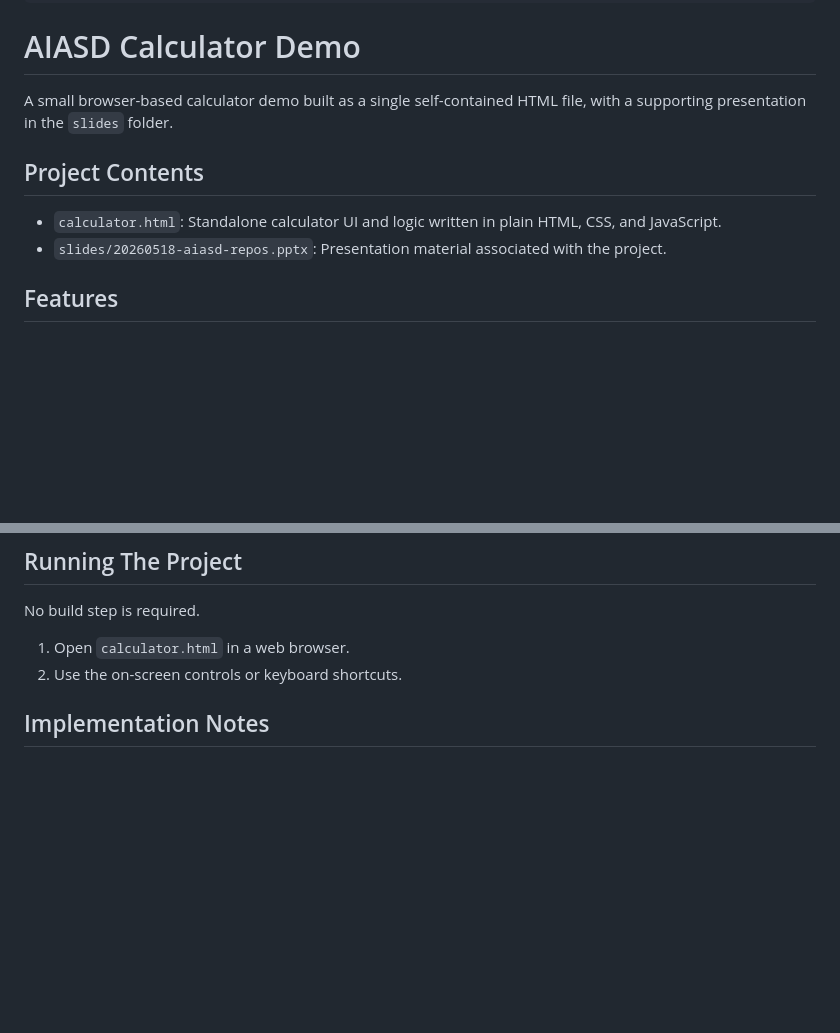
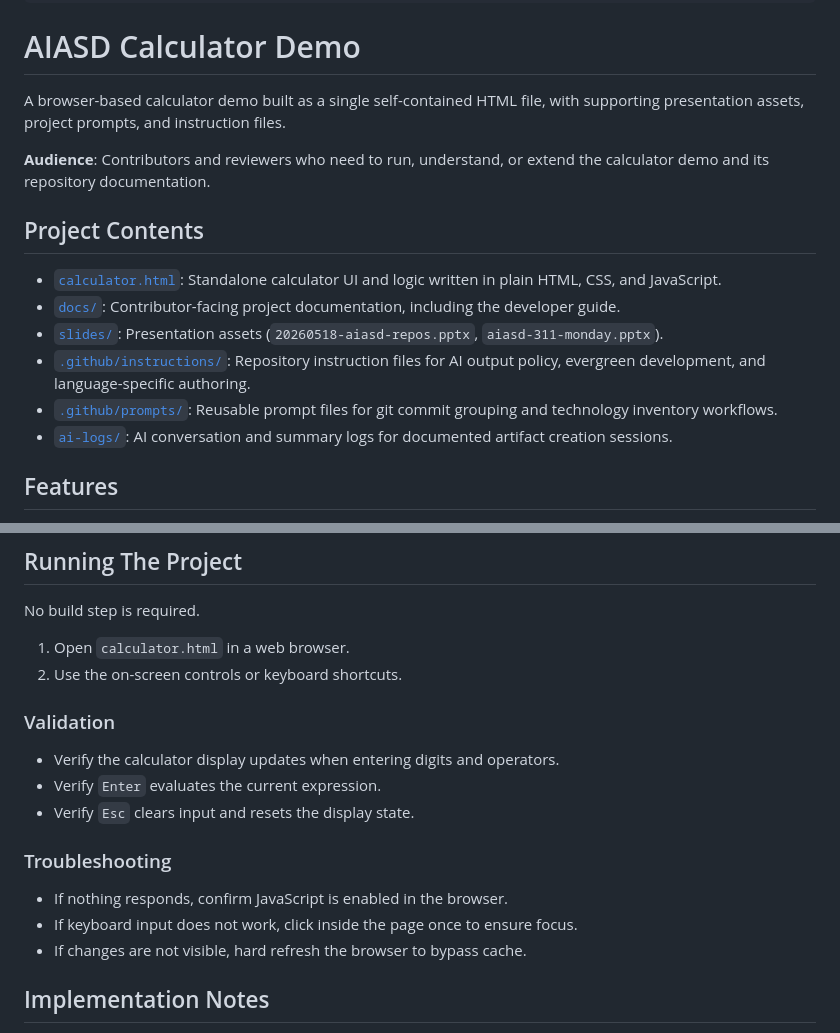
Before and after one commit to j0hnnymiller/20260518-aiasd, a Markdown page: README.md, 2 parts joined by grey strips. Rendered like a GitHub page; blank space fills up the shorter version.

```diff
--- a/README.md
+++ b/README.md
@@ -43,12 +43,18 @@ source: "GitHub Copilot Chat"
 
 # AIASD Calculator Demo
 
-A small browser-based calculator demo built as a single self-contained HTML file, with a supporting presentation in the `slides` folder.
+A browser-based calculator demo built as a single self-contained HTML file, with supporting presentation assets, project prompts, and instruction files.
+
+**Audience**: Contributors and reviewers who need to run, understand, or extend the calculator demo and its repository documentation.
 
 ## Project Contents
 
-- `calculator.html`: Standalone calculator UI and logic written in plain HTML, CSS, and JavaScript.
-- `slides/20260518-aiasd-repos.pptx`: Presentation material associated with the project.
+- [`calculator.html`](calculator.html): Standalone calculator UI and logic written in plain HTML, CSS, and JavaScript.
+- [`docs/`](docs/): Contributor-facing project documentation, including the developer guide.
+- [`slides/`](slides/): Presentation assets (`20260518-aiasd-repos.pptx`, `aiasd-311-monday.pptx`).
+- [`.github/instructions/`](.github/instructions/): Repository instruction files for AI output policy, evergreen development, and language-specific authoring.
+- [`.github/prompts/`](.github/prompts/): Reusable prompt files for git commit grouping and technology inventory workflows.
+- [`ai-logs/`](ai-logs/): AI conversation and summary logs for documented artifact creation sessions.
 
 ## Features
 
@@ -66,6 +72,18 @@ No build step is required.
 
 1. Open `calculator.html` in a web browser.
 2. Use the on-screen controls or keyboard shortcuts.
+
+### Validation
+
+- Verify the calculator display updates when entering digits and operators.
+- Verify `Enter` evaluates the current expression.
+- Verify `Esc` clears input and resets the display state.
+
+### Troubleshooting
+
+- If nothing responds, confirm JavaScript is enabled in the browser.
+- If keyboard input does not work, click inside the page once to ensure focus.
+- If changes are not visible, hard refresh the browser to bypass cache.
 
 ## Implementation Notes
 
```
Also changed, not shown: other parts of README.md (+18 -9 lines).
